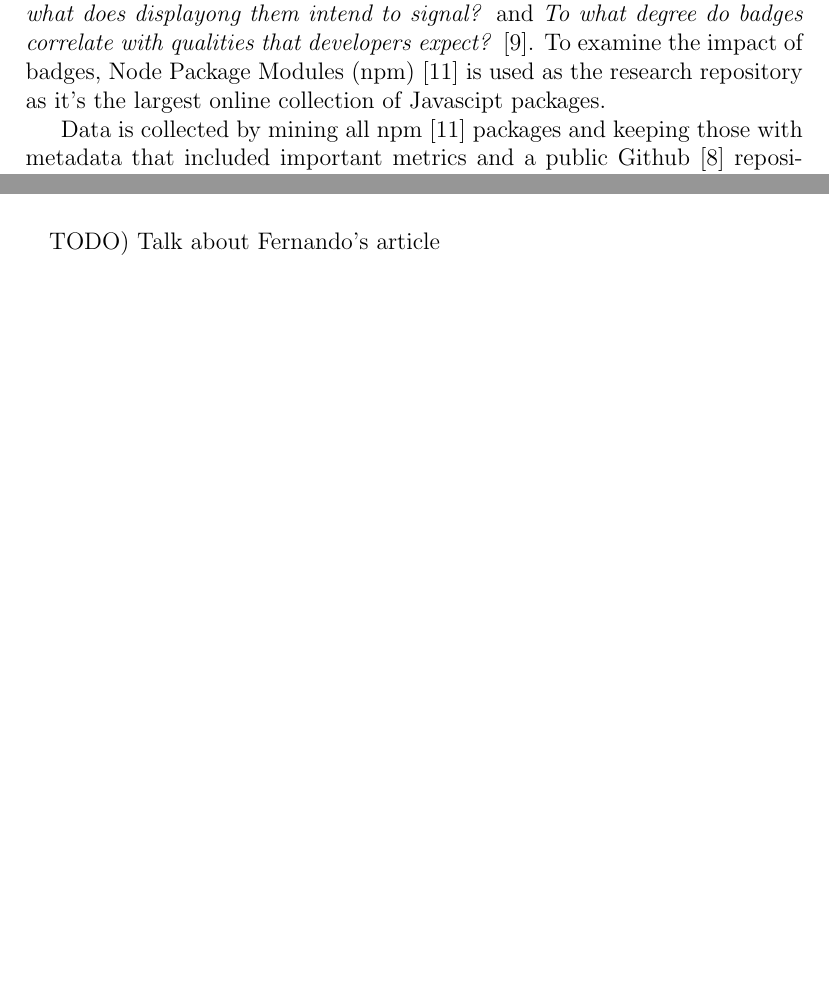
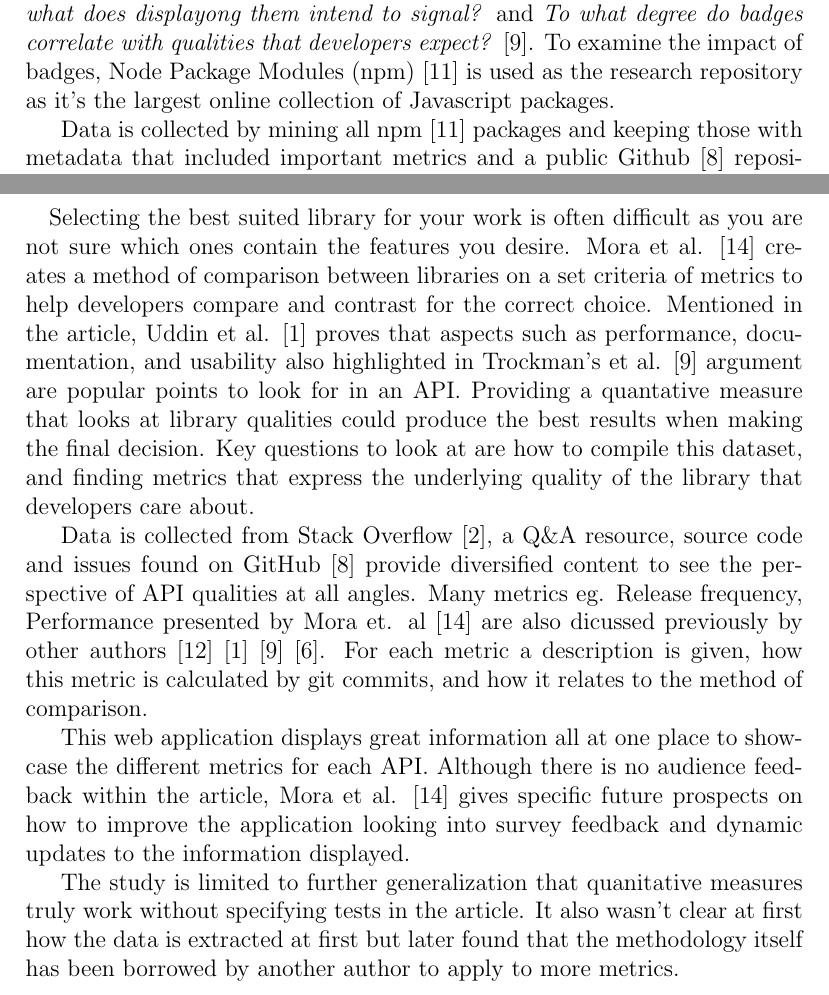
Before and after one commit to ualberta-smr/LibraryMetricsBadges, a LaTeX document (literature_review/reviewdoc/literature_review.tex): two parts of pages 4 and 5 of 8 before the commit and two parts of pages 4 and 6 of 9 after it, joined at a grey line, cut so that both start at the same text, the shorter picture padded with empty space. Compiled offline with pdfLaTeX.

Commit message:
Done main content of the literature review
Content is done but needs to be further organized and cleaned up some more.
Priortize on shorting content down but also highlighting technicalities.

Issue: Literature Review

```diff
--- a/literature_review/reviewdoc/literature_review.tex
+++ b/literature_review/reviewdoc/literature_review.tex
@@ -109,7 +109,7 @@ Trockman not only mentions that badges are signals to make qualities of a projec
 Game like elements known as \textit{Gamification} are not explicitly embedded into these badges but in reality motivate users to contribute higher quality code to increase the signal quality
 displayed by these visuals.
 The key questions to ask are, \textit{What are the most common badges and what does displayong them intend to signal?} and \textit{To what degree do badges correlate with qualities that developers expect?} \cite{githubbadges}.
-To examine the impact of badges, Node Package Modules (npm) \cite{npm} is used as the research repository as it's the largest online collection of Javascipt packages.
+To examine the impact of badges, Node Package Modules (npm) \cite{npm} is used as the research repository as it's the largest online collection of Javascript packages.
 
 % Research method analysis
 Data is collected by mining all npm \cite{npm} packages and keeping those with metadata that included
@@ -159,7 +159,26 @@ such as Javascript and Python that host many open source libaries.
 
 
 \paragraph{}
-TODO) Talk about Fernando's article
+Selecting the best suited library for your work is often difficult as you are not sure which ones contain the features you desire.
+Mora et al. \cite{metrics} creates a method of comparison between libraries on a set criteria of metrics to help developers
+compare and contrast for the correct choice. Mentioned in the article, Uddin et al. \cite{analogical} proves that aspects
+such as performance, documentation, and usability also highlighted in Trockman's et al. \cite{githubbadges} argument are
+popular points to look for in an API.
+Providing a quantative measure that looks at library qualities could produce the best results when making the final decision.
+Key questions to look at are how to compile this dataset, and finding metrics that express the underlying quality of the library that developers care about.
+
+Data is collected from Stack Overflow \cite{stackoverflow}, a Q\&A resource, source code and issues found on GitHub \cite{github} provide
+diversified content to see the perspective of API qualities at all angles. Many metrics eg. Release frequency, Performance presented by Mora et. al \cite{metrics} are also
+dicussed previously by other authors \cite{apiwave} \cite{analogical} \cite{githubbadges} \cite{opinerarticle}.
+For each metric a description is given, how this metric is calculated by git commits, and how it relates to the method of comparison.
+
+This web application displays great information all at one place to showcase the different metrics for each API.
+Although there is no audience feedback within the article, Mora et al. \cite{metrics} gives specific future prospects on how
+to improve the application looking into survey feedback and dynamic updates to the information displayed.
+
+The study is limited to further generalization that quanitative measures truly work without specifying tests in the article.
+It also wasn't clear at first how the data is extracted at first but later found that the methodology itself has been borrowed by another author to apply to more metrics.
+
 
 \newpage
 \section{Conclusion}
```
Also changed, not shown: literature_review/reviewdoc/literature_review.pdf, literature_review/reviewdoc/literature_review.tex (3 more changed lines).
